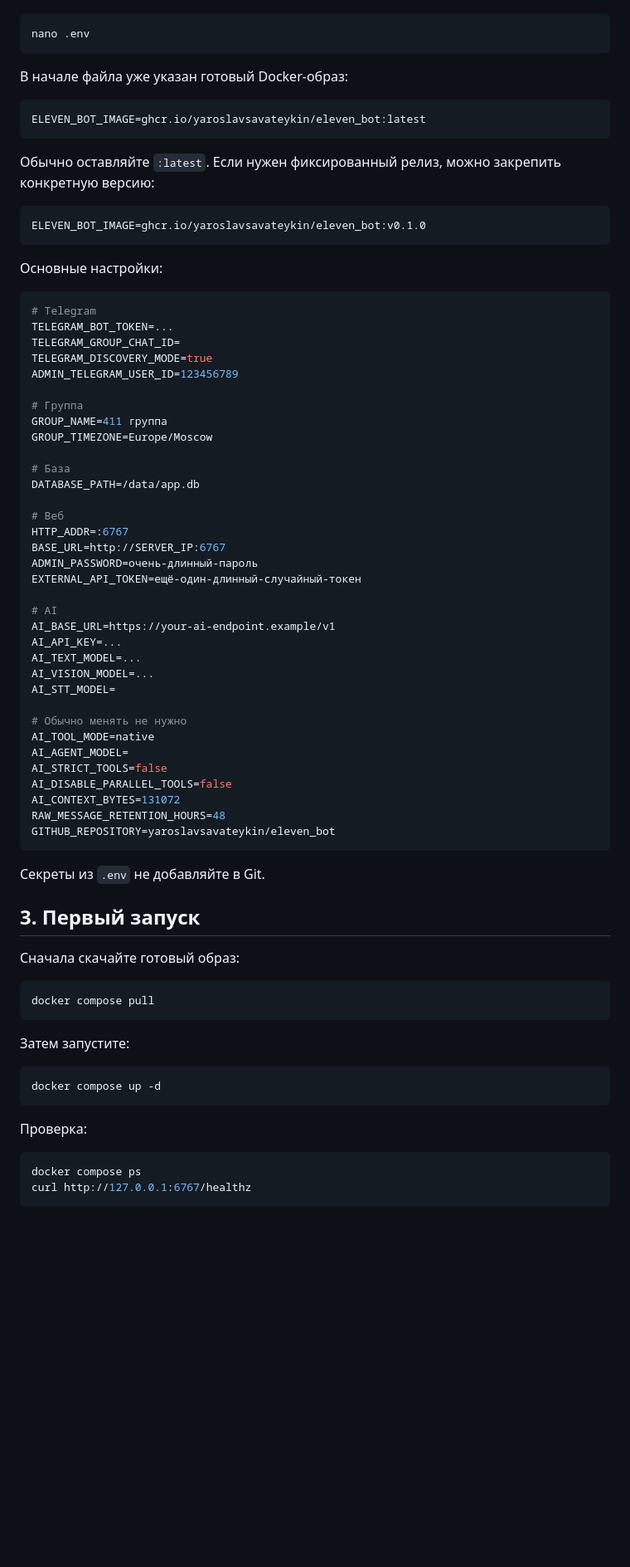
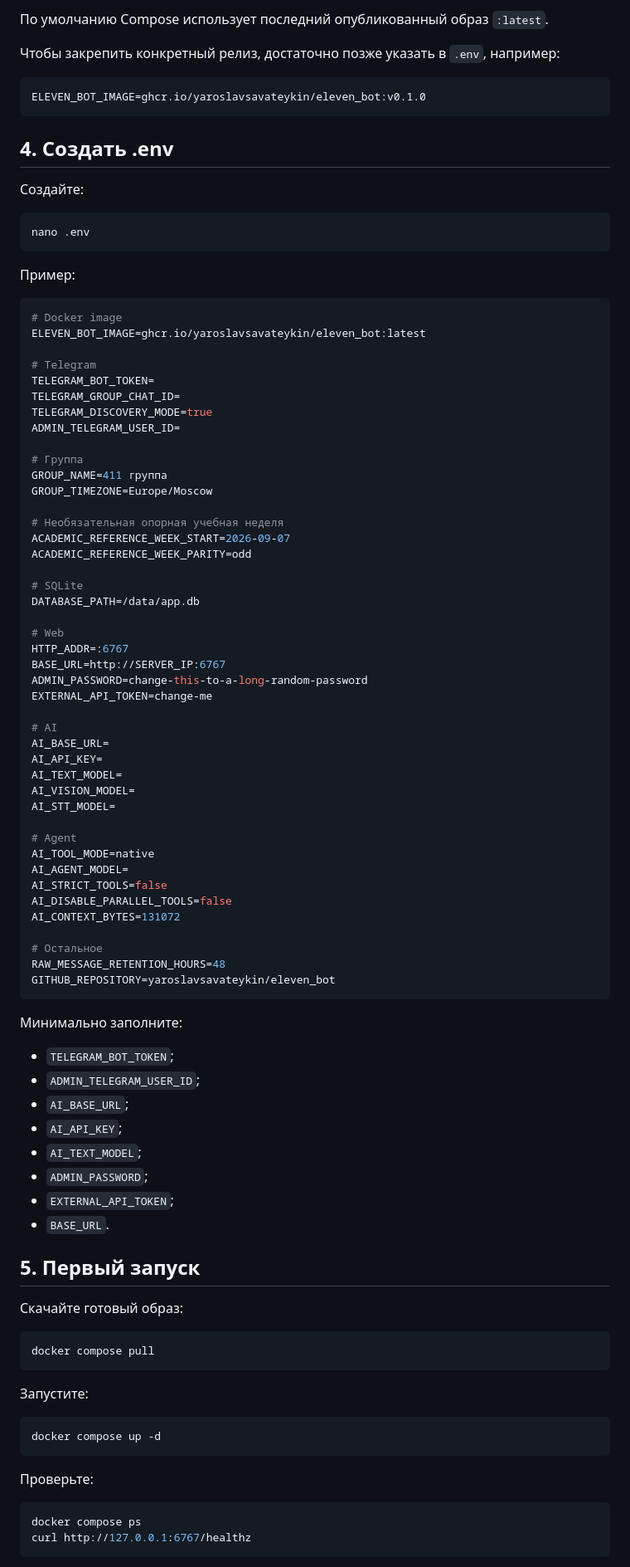
Before and after one commit to yaroslavsavateykin/eleven_bot, a Markdown page: README.md, the part around one of its changes. Shown at 83% size. Drawn GitHub-style; blank space fills up the shorter version.

````diff
--- a/README.md
+++ b/README.md
@@ -60,76 +89,93 @@ sudo chown -R 1000:1000 data
+По умолчанию Compose использует последний опубликованный образ `:latest`.
+
+Чтобы закрепить конкретный релиз, достаточно позже указать в `.env`, например:
+
+```env
+ELEVEN_BOT_IMAGE=ghcr.io/yaroslavsavateykin/eleven_bot:v0.1.0
+```
+
+## 4. Создать .env
+
+Создайте:
 
 ```bash
 nano .env
 ```
 
-В начале файла уже указан готовый Docker-образ:
+Пример:
 
 ```env
+# Docker image
 ELEVEN_BOT_IMAGE=ghcr.io/yaroslavsavateykin/eleven_bot:latest
-```
 
-Обычно оставляйте `:latest`. Если нужен фиксированный релиз, можно закрепить конкретную версию:
-
-```env
-ELEVEN_BOT_IMAGE=ghcr.io/yaroslavsavateykin/eleven_bot:v0.1.0
-```
-
-Основные настройки:
-
-```env
 # Telegram
-TELEGRAM_BOT_TOKEN=...
+TELEGRAM_BOT_TOKEN=
 TELEGRAM_GROUP_CHAT_ID=
 TELEGRAM_DISCOVERY_MODE=true
-ADMIN_TELEGRAM_USER_ID=123456789
+ADMIN_TELEGRAM_USER_ID=
 
 # Группа
 GROUP_NAME=411 группа
 GROUP_TIMEZONE=Europe/Moscow
 
-# База
+# Необязательная опорная учебная неделя
+ACADEMIC_REFERENCE_WEEK_START=2026-09-07
+ACADEMIC_REFERENCE_WEEK_PARITY=odd
+
+# SQLite
 DATABASE_PATH=/data/app.db
 
-# Веб
+# Web
 HTTP_ADDR=:6767
 BASE_URL=http://SERVER_IP:6767
-ADMIN_PASSWORD=очень-длинный-пароль
-EXTERNAL_API_TOKEN=ещё-один-длинный-случайный-токен
+ADMIN_PASSWORD=change-this-to-a-long-random-password
+EXTERNAL_API_TOKEN=change-me
 
 # AI
-AI_BASE_URL=https://your-ai-endpoint.example/v1
-AI_API_KEY=...
-AI_TEXT_MODEL=...
-AI_VISION_MODEL=...
+AI_BASE_URL=
+AI_API_KEY=
+AI_TEXT_MODEL=
+AI_VISION_MODEL=
 AI_STT_MODEL=
 
-# Обычно менять не нужно
+# Agent
 AI_TOOL_MODE=native
 AI_AGENT_MODEL=
 AI_STRICT_TOOLS=false
 AI_DISABLE_PARALLEL_TOOLS=false
 AI_CONTEXT_BYTES=131072
+
+# Остальное
 RAW_MESSAGE_RETENTION_HOURS=48
 GITHUB_REPOSITORY=yaroslavsavateykin/eleven_bot
 ```
 
-Секреты из `.env` не добавляйте в Git.
+Минимально заполните:
 
-## 3. Первый запуск
+- `TELEGRAM_BOT_TOKEN`;
+- `ADMIN_TELEGRAM_USER_ID`;
+- `AI_BASE_URL`;
+- `AI_API_KEY`;
+- `AI_TEXT_MODEL`;
+- `ADMIN_PASSWORD`;
+- `EXTERNAL_API_TOKEN`;
+- `BASE_URL`.
 
-Сначала скачайте готовый образ:
+## 5. Первый запуск
+
+Скачайте готовый образ:
 
 ```bash
 docker compose pull
 ```
 
-Затем запустите:
+Запустите:
 
 ```bash
 docker compose up -d
 ```
 
-Проверка:
+Проверьте:
 
 ```bash
 docker compose ps
````
Also changed, not shown: other parts of README.md (+98 -142 lines).
